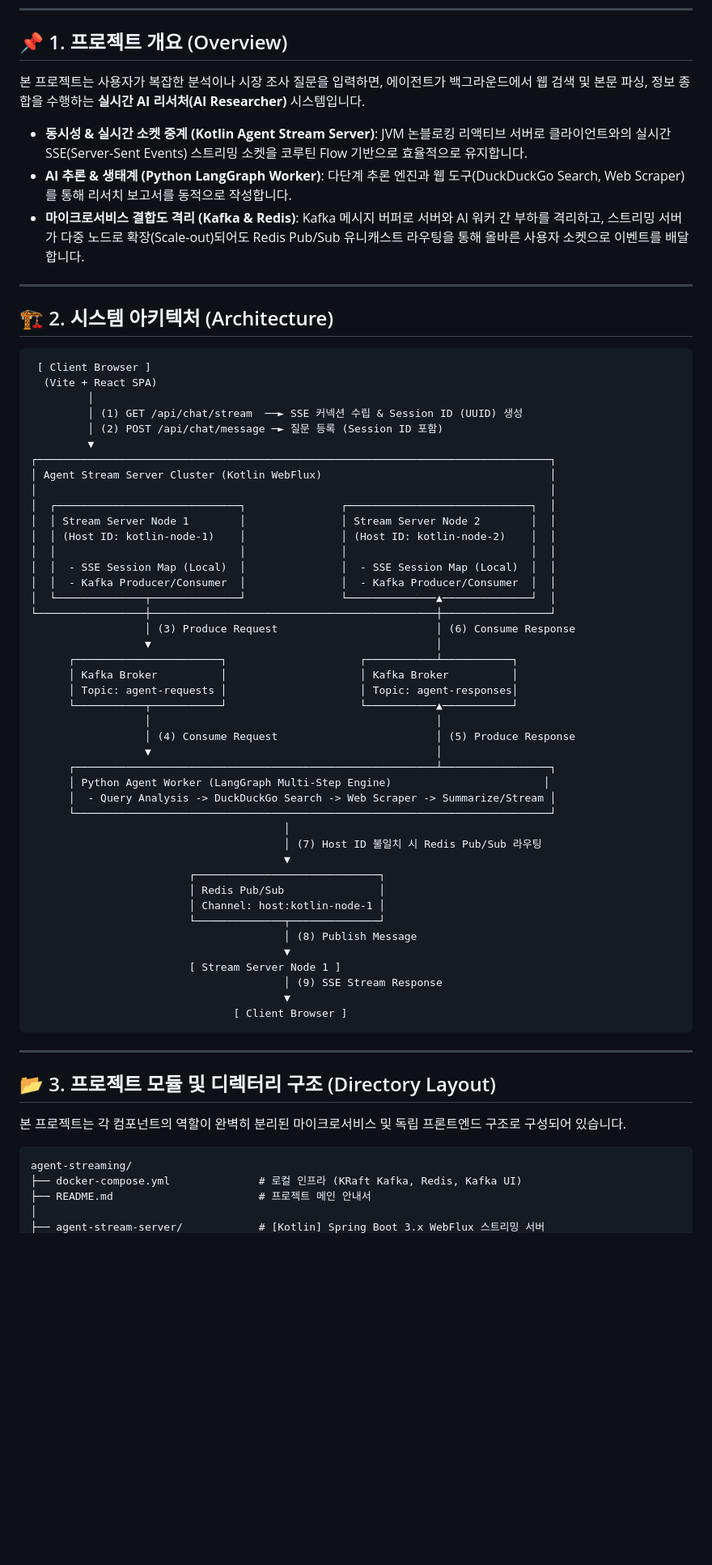
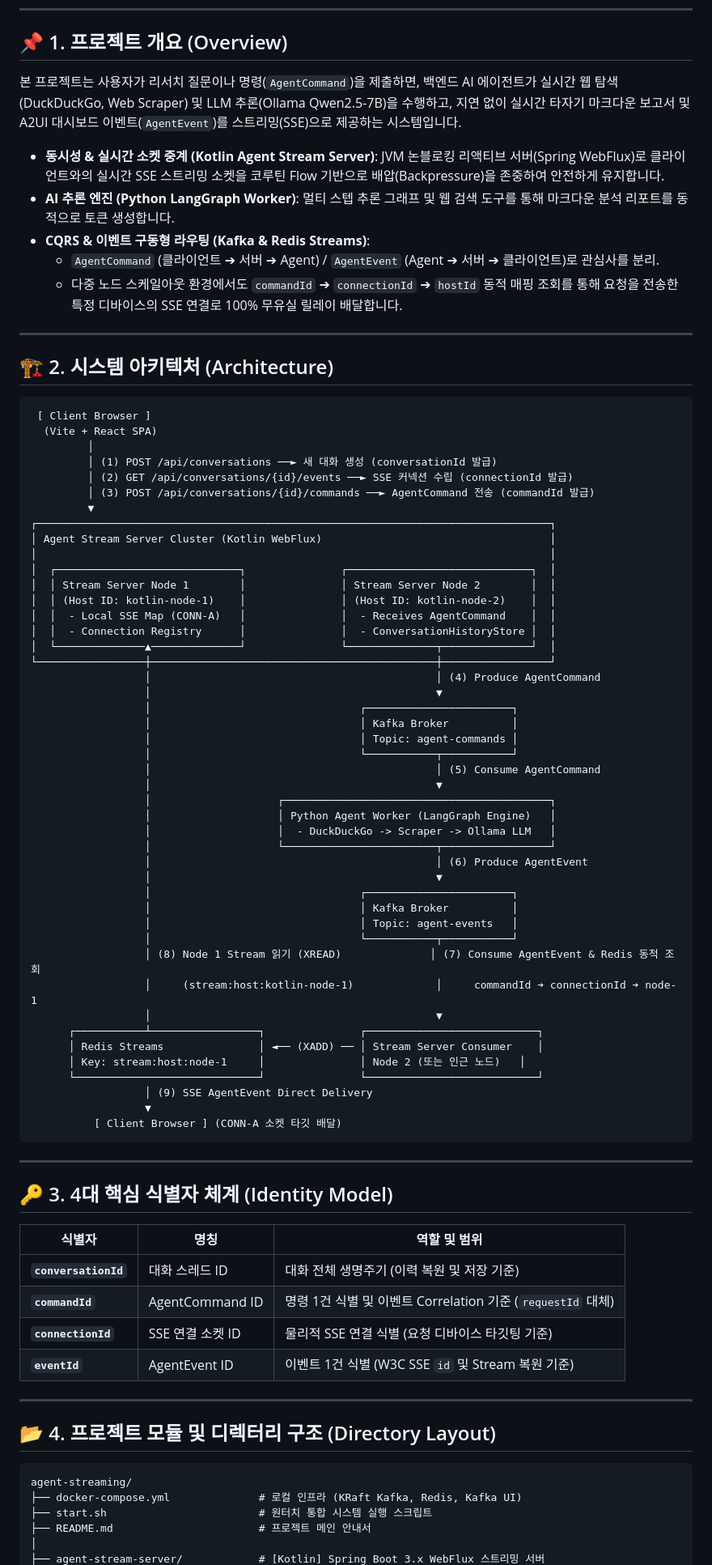
Before and after one commit to jhkim105/agent-streaming, a Markdown page: README.md, the part around one of its changes. Shown at 81% size. Rendered like a GitHub page; blank space fills up the shorter version.

Commit message:
docs: README.md 4대 식별자 모델, AgentCommand/AgentEvent CQRS 및 REST API 경로 현행화

````diff
--- a/README.md
+++ b/README.md
@@ -14,11 +14,13 @@
 
 ## 📌 1. 프로젝트 개요 (Overview)
 
-본 프로젝트는 사용자가 복잡한 분석이나 시장 조사 질문을 입력하면, 에이전트가 백그라운드에서 웹 검색 및 본문 파싱, 정보 종합을 수행하는 **실시간 AI 리서처(AI Researcher)** 시스템입니다.
+본 프로젝트는 사용자가 리서치 질문이나 명령(`AgentCommand`)을 제출하면, 백엔드 AI 에이전트가 실시간 웹 탐색(DuckDuckGo, Web Scraper) 및 LLM 추론(Ollama Qwen2.5-7B)을 수행하고, 지연 없이 실시간 타자기 마크다운 보고서 및 A2UI 대시보드 이벤트(`AgentEvent`)를 스트리밍(SSE)으로 제공하는 시스템입니다.
 
-* **동시성 & 실시간 소켓 중계 (Kotlin Agent Stream Server)**: JVM 논블로킹 리액티브 서버로 클라이언트와의 실시간 SSE(Server-Sent Events) 스트리밍 소켓을 코루틴 Flow 기반으로 효율적으로 유지합니다.
-* **AI 추론 & 생태계 (Python LangGraph Worker)**: 다단계 추론 엔진과 웹 도구(DuckDuckGo Search, Web Scraper)를 통해 리서치 보고서를 동적으로 작성합니다.
-* **마이크로서비스 결합도 격리 (Kafka & Redis)**: Kafka 메시지 버퍼로 서버와 AI 워커 간 부하를 격리하고, 스트리밍 서버가 다중 노드로 확장(Scale-out)되어도 Redis Pub/Sub 유니캐스트 라우팅을 통해 올바른 사용자 소켓으로 이벤트를 배달합니다.
+* **동시성 & 실시간 소켓 중계 (Kotlin Agent Stream Server)**: JVM 논블로킹 리액티브 서버(Spring WebFlux)로 클라이언트와의 실시간 SSE 스트리밍 소켓을 코루틴 Flow 기반으로 배압(Backpressure)을 존중하여 안전하게 유지합니다.
+* **AI 추론 엔진 (Python LangGraph Worker)**: 멀티 스텝 추론 그래프 및 웹 검색 도구를 통해 마크다운 분석 리포트를 동적으로 토큰 생성합니다.
+* **CQRS & 이벤트 구동형 라우팅 (Kafka & Redis Streams)**:
+  * `AgentCommand` (클라이언트 ➔ 서버 ➔ Agent) / `AgentEvent` (Agent ➔ 서버 ➔ 클라이언트)로 관심사를 분리.
+  * 다중 노드 스케일아웃 환경에서도 `commandId` ➔ `connectionId` ➔ `hostId` 동적 매핑 조회를 통해 요청을 전송한 특정 디바이스의 SSE 연결로 100% 무유실 릴레이 배달합니다.
 
 ---
 
@@ -28,8 +30,9 @@
  [ Client Browser ]
   (Vite + React SPA)
          │
-         │ (1) GET /api/chat/stream  ──► SSE 커넥션 수립 & Session ID (UUID) 생성
-         │ (2) POST /api/chat/message ─► 질문 등록 (Session ID 포함)
+         │ (1) POST /api/conversations ──► 새 대화 생성 (conversationId 발급)
+         │ (2) GET /api/conversations/{id}/events ──► SSE 커넥션 수립 (connectionId 발급)
+         │ (3) POST /api/conversations/{id}/commands ──► AgentCommand 전송 (commandId 발급)
          ▼
 ┌─────────────────────────────────────────────────────────────────────────────────┐
 │ Agent Stream Server Cluster (Kotlin WebFlux)                                    │
@@ -37,48 +40,59 @@
 │  ┌─────────────────────────────┐               ┌─────────────────────────────┐  │
 │  │ Stream Server Node 1        │               │ Stream Server Node 2        │  │
 │  │ (Host ID: kotlin-node-1)    │               │ (Host ID: kotlin-node-2)    │  │
-│  │                             │               │                             │  │
-│  │  - SSE Session Map (Local)  │               │  - SSE Session Map (Local)  │  │
-│  │  - Kafka Producer/Consumer  │               │  - Kafka Producer/Consumer  │  │
-│  └──────────────┬──────────────┘               └──────────────▲──────────────┘  │
+│  │  - Local SSE Map (CONN-A)   │               │  - Receives AgentCommand    │  │
+│  │  - Connection Registry      │               │  - ConversationHistoryStore │  │
+│  └──────────────▲──────────────┘               └──────────────┬──────────────┘  │
 └─────────────────┼─────────────────────────────────────────────┼─────────────────┘
-                  │ (3) Produce Request                         │ (6) Consume Response
-                  ▼                                             │
-      ┌───────────────────────┐                     ┌───────────┴───────────┐
-      │ Kafka Broker          │                     │ Kafka Broker          │
-      │ Topic: agent-requests │                     │ Topic: agent-responses│
-      └───────────┬───────────┘                     └───────────▲───────────┘
-                  │                                             │
-                  │ (4) Consume Request                         │ (5) Produce Response
-                  ▼                                             │
-      ┌─────────────────────────────────────────────────────────┴─────────────────┐
-      │ Python Agent Worker (LangGraph Multi-Step Engine)                        │
-      │  - Query Analysis -> DuckDuckGo Search -> Web Scraper -> Summarize/Stream │
-      └───────────────────────────────────────────────────────────────────────────┘
-                                        │
-                                        │ (7) Host ID 불일치 시 Redis Pub/Sub 라우팅
-                                        ▼
-                         ┌─────────────────────────────┐
-                         │ Redis Pub/Sub               │
-                         │ Channel: host:kotlin-node-1 │
-                         └──────────────┬──────────────┘
-                                        │ (8) Publish Message
-                                        ▼
-                         [ Stream Server Node 1 ]
-                                        │ (9) SSE Stream Response
-                                        ▼
-                                [ Client Browser ]
+                  │                                             │ (4) Produce AgentCommand
+                  │                                             ▼
+                  │                                 ┌───────────────────────┐
+                  │                                 │ Kafka Broker          │
+                  │                                 │ Topic: agent-commands │
+                  │                                 └───────────┬───────────┘
+                  │                                             │ (5) Consume AgentCommand
+                  │                                             ▼
+                  │                    ┌──────────────────────────────────────────┐
+                  │                    │ Python Agent Worker (LangGraph Engine)   │
+                  │                    │  - DuckDuckGo -> Scraper -> Ollama LLM   │
+                  │                    └────────────────────────┬─────────────────┘
+                  │                                             │ (6) Produce AgentEvent
+                  │                                             ▼
+                  │                                 ┌───────────────────────┐
+                  │                                 │ Kafka Broker          │
+                  │                                 │ Topic: agent-events   │
+                  │                                 └───────────┬───────────┘
+                  │ (8) Node 1 Stream 읽기 (XREAD)              │ (7) Consume AgentEvent & Redis 동적 조회
+                  │     (stream:host:kotlin-node-1)             │     commandId ➔ connectionId ➔ node-1
+                  │                                             ▼
+      ┌───────────┴─────────────────┐               ┌───────────────────────────┐
+      │ Redis Streams               │ ◄── (XADD) ── │ Stream Server Consumer    │
+      │ Key: stream:host:node-1     │               │ Node 2 (또는 인근 노드)   │
+      └─────────────────────────────┘               └───────────────────────────┘
+                  │ (9) SSE AgentEvent Direct Delivery
+                  ▼
+          [ Client Browser ] (CONN-A 소켓 타깃 배달)
 ```
 
 ---
 
-## 📂 3. 프로젝트 모듈 및 디렉터리 구조 (Directory Layout)
+## 🔑 3. 4대 핵심 식별자 체계 (Identity Model)
 
-본 프로젝트는 각 컴포넌트의 역할이 완벽히 분리된 마이크로서비스 및 독립 프론트엔드 구조로 구성되어 있습니다.
+| 식별자 | 명칭 | 역할 및 범위 |
+|---|---|---|
+| **`conversationId`** | 대화 스레드 ID | 대화 전체 생명주기 (이력 복원 및 저장 기준) |
+| **`commandId`** | AgentCommand ID | 명령 1건 식별 및 이벤트 Correlation 기준 (`requestId` 대체) |
+| **`connectionId`** | SSE 연결 소켓 ID | 물리적 SSE 연결 식별 (요청 디바이스 타깃팅 기준) |
+| **`eventId`** | AgentEvent ID | 이벤트 1건 식별 (W3C SSE `id` 및 Stream 복원 기준) |
+
+---
+
+## 📂 4. 프로젝트 모듈 및 디렉터리 구조 (Directory Layout)
 
 ```text
 agent-streaming/
 ├── docker-compose.yml              # 로컬 인프라 (KRaft Kafka, Redis, Kafka UI)
+├── start.sh                        # 원터치 통합 시스템 실행 스크립트
 ├── README.md                       # 프로젝트 메인 안내서
 │
 ├── agent-stream-server/            # [Kotlin] Spring Boot 3.x WebFlux 스트리밍 서버
````
Also changed, not shown: other parts of README.md (+33 -44 lines).
